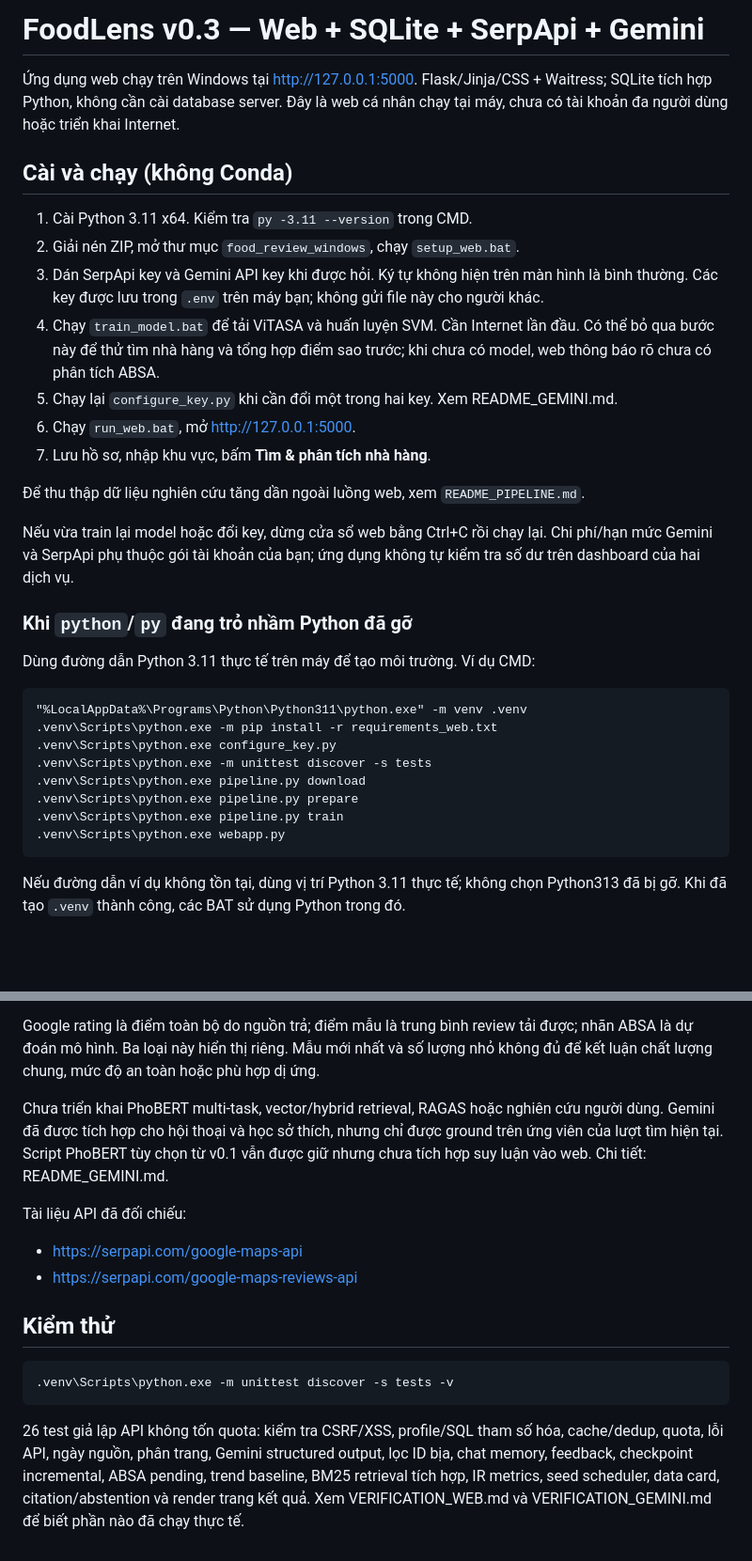
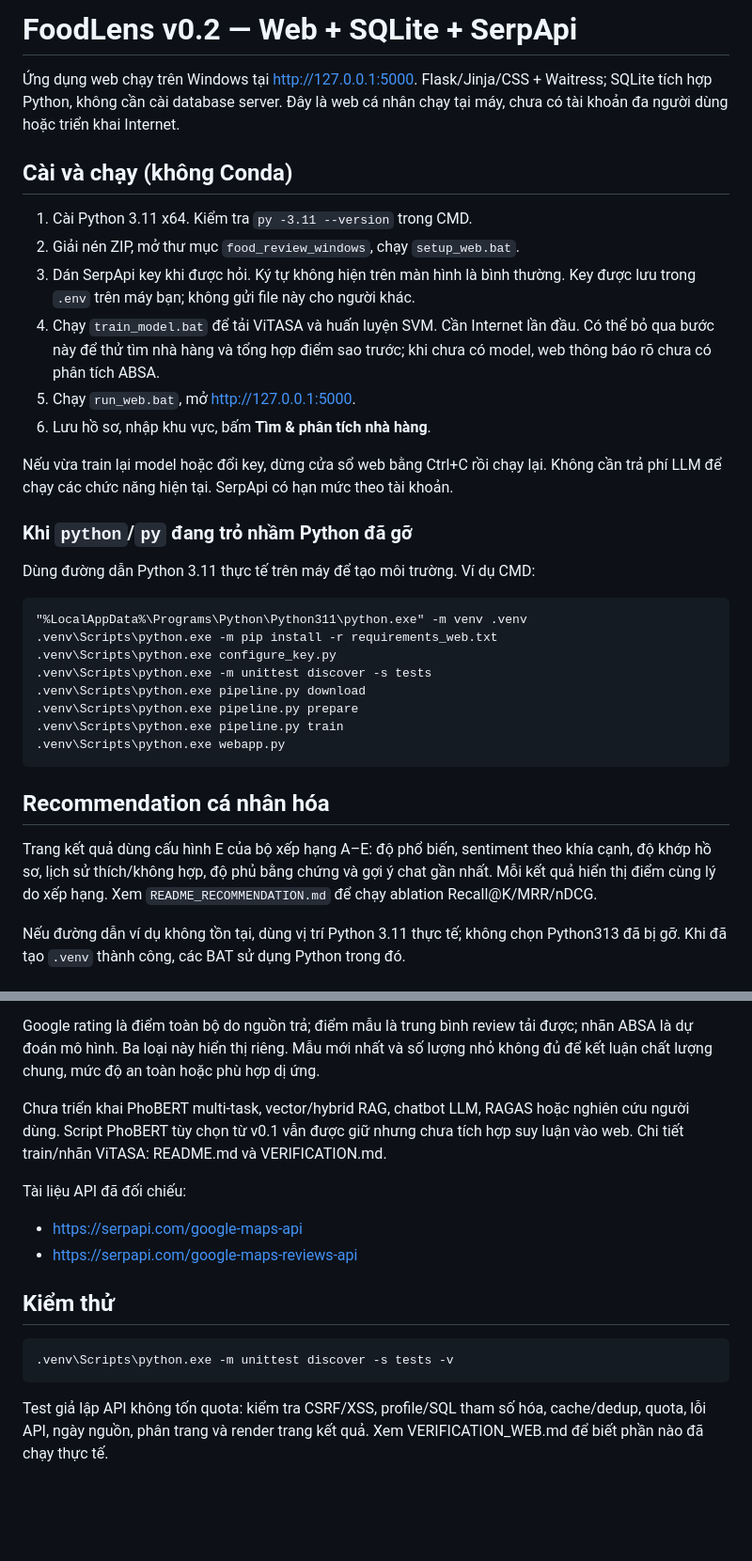
Before and after one commit to anthenguyen9/deepleaning_july, a Markdown page: README_WEB.md, 2 parts joined by grey strips. Shown at 94% size. Drawn GitHub-style; blank space fills up the shorter version.

````diff
--- a/README_WEB.md
+++ b/README_WEB.md
@@ -1,4 +1,4 @@
-# FoodLens v0.3 — Web + SQLite + SerpApi + Gemini
+# FoodLens v0.2 — Web + SQLite + SerpApi
 
 Ứng dụng web chạy trên Windows tại http://127.0.0.1:5000.
 Flask/Jinja/CSS + Waitress; SQLite tích hợp Python, không cần cài database server.
@@ -8,21 +8,16 @@ Flask/Jinja/CSS + Waitress; SQLite tích hợp Python, không cần cài databas
 
 1. Cài Python 3.11 x64. Kiểm tra `py -3.11 --version` trong CMD.
 2. Giải nén ZIP, mở thư mục `food_review_windows`, chạy `setup_web.bat`.
-3. Dán SerpApi key và Gemini API key khi được hỏi. Ký tự không hiện trên màn hình
-   là bình thường. Các key được lưu trong `.env` trên máy bạn; không gửi file này
-   cho người khác.
+3. Dán SerpApi key khi được hỏi. Ký tự không hiện trên màn hình là bình thường.
+   Key được lưu trong `.env` trên máy bạn; không gửi file này cho người khác.
 4. Chạy `train_model.bat` để tải ViTASA và huấn luyện SVM. Cần Internet lần đầu.
    Có thể bỏ qua bước này để thử tìm nhà hàng và tổng hợp điểm sao trước;
    khi chưa có model, web thông báo rõ chưa có phân tích ABSA.
-5. Chạy lại `configure_key.py` khi cần đổi một trong hai key. Xem README_GEMINI.md.
-6. Chạy `run_web.bat`, mở http://127.0.0.1:5000.
-7. Lưu hồ sơ, nhập khu vực, bấm **Tìm & phân tích nhà hàng**.
-
-Để thu thập dữ liệu nghiên cứu tăng dần ngoài luồng web, xem `README_PIPELINE.md`.
+5. Chạy `run_web.bat`, mở http://127.0.0.1:5000.
+6. Lưu hồ sơ, nhập khu vực, bấm **Tìm & phân tích nhà hàng**.
 
 Nếu vừa train lại model hoặc đổi key, dừng cửa sổ web bằng Ctrl+C rồi chạy lại.
-Chi phí/hạn mức Gemini và SerpApi phụ thuộc gói tài khoản của bạn; ứng dụng không tự
-kiểm tra số dư trên dashboard của hai dịch vụ.
+Không cần trả phí LLM để chạy các chức năng hiện tại. SerpApi có hạn mức theo tài khoản.
 
 ### Khi `python`/`py` đang trỏ nhầm Python đã gỡ
 
@@ -38,6 +33,10 @@ Dùng đường dẫn Python 3.11 thực tế trên máy để tạo môi trư
 .venv\Scripts\python.exe pipeline.py train
 .venv\Scripts\python.exe webapp.py
 ```
+
+## Recommendation cá nhân hóa
+
+Trang kết quả dùng cấu hình E của bộ xếp hạng A–E: độ phổ biến, sentiment theo khía cạnh, độ khớp hồ sơ, lịch sử thích/không hợp, độ phủ bằng chứng và gợi ý chat gần nhất. Mỗi kết quả hiển thị điểm cùng lý do xếp hạng. Xem `README_RECOMMENDATION.md` để chạy ablation Recall@K/MRR/nDCG.
 
 Nếu đường dẫn ví dụ không tồn tại, dùng vị trí Python 3.11 thực tế; không chọn Python313
 đã bị gỡ. Khi đã tạo `.venv` thành công, các BAT sử dụng Python trong đó.
@@ -130,10 +118,9 @@ Google rating là điểm toàn bộ do nguồn trả; điểm mẫu là trung b
 nhãn ABSA là dự đoán mô hình. Ba loại này hiển thị riêng. Mẫu mới nhất và số lượng
 nhỏ không đủ để kết luận chất lượng chung, mức độ an toàn hoặc phù hợp dị ứng.
 
-Chưa triển khai PhoBERT multi-task, vector/hybrid retrieval, RAGAS hoặc nghiên cứu
-người dùng. Gemini đã được tích hợp cho hội thoại và học sở thích, nhưng chỉ được
-ground trên ứng viên của lượt tìm hiện tại. Script PhoBERT tùy chọn từ v0.1 vẫn được
-giữ nhưng chưa tích hợp suy luận vào web. Chi tiết: README_GEMINI.md.
+Chưa triển khai PhoBERT multi-task, vector/hybrid RAG, chatbot LLM, RAGAS hoặc
+nghiên cứu người dùng. Script PhoBERT tùy chọn từ v0.1 vẫn được giữ nhưng chưa tích
+hợp suy luận vào web. Chi tiết train/nhãn ViTASA: README.md và VERIFICATION.md.
 
 Tài liệu API đã đối chiếu:
 - https://serpapi.com/google-maps-api
@@ -145,8 +132,6 @@ Tài liệu API đã đối chiếu:
 .venv\Scripts\python.exe -m unittest discover -s tests -v
 ```
 
-26 test giả lập API không tốn quota: kiểm tra CSRF/XSS, profile/SQL tham số hóa,
-cache/dedup, quota, lỗi API, ngày nguồn, phân trang, Gemini structured output,
-lọc ID bịa, chat memory, feedback, checkpoint incremental, ABSA pending, trend baseline,
-BM25 retrieval tích hợp, IR metrics, seed scheduler, data card, citation/abstention và render trang kết quả. Xem
-VERIFICATION_WEB.md và VERIFICATION_GEMINI.md để biết phần nào đã chạy thực tế.
+Test giả lập API không tốn quota: kiểm tra CSRF/XSS, profile/SQL tham số hóa,
+cache/dedup, quota, lỗi API, ngày nguồn, phân trang và render trang kết quả.
+Xem VERIFICATION_WEB.md để biết phần nào đã chạy thực tế.
````
Also changed, not shown: other parts of README_WEB.md (+1 -12 lines).
